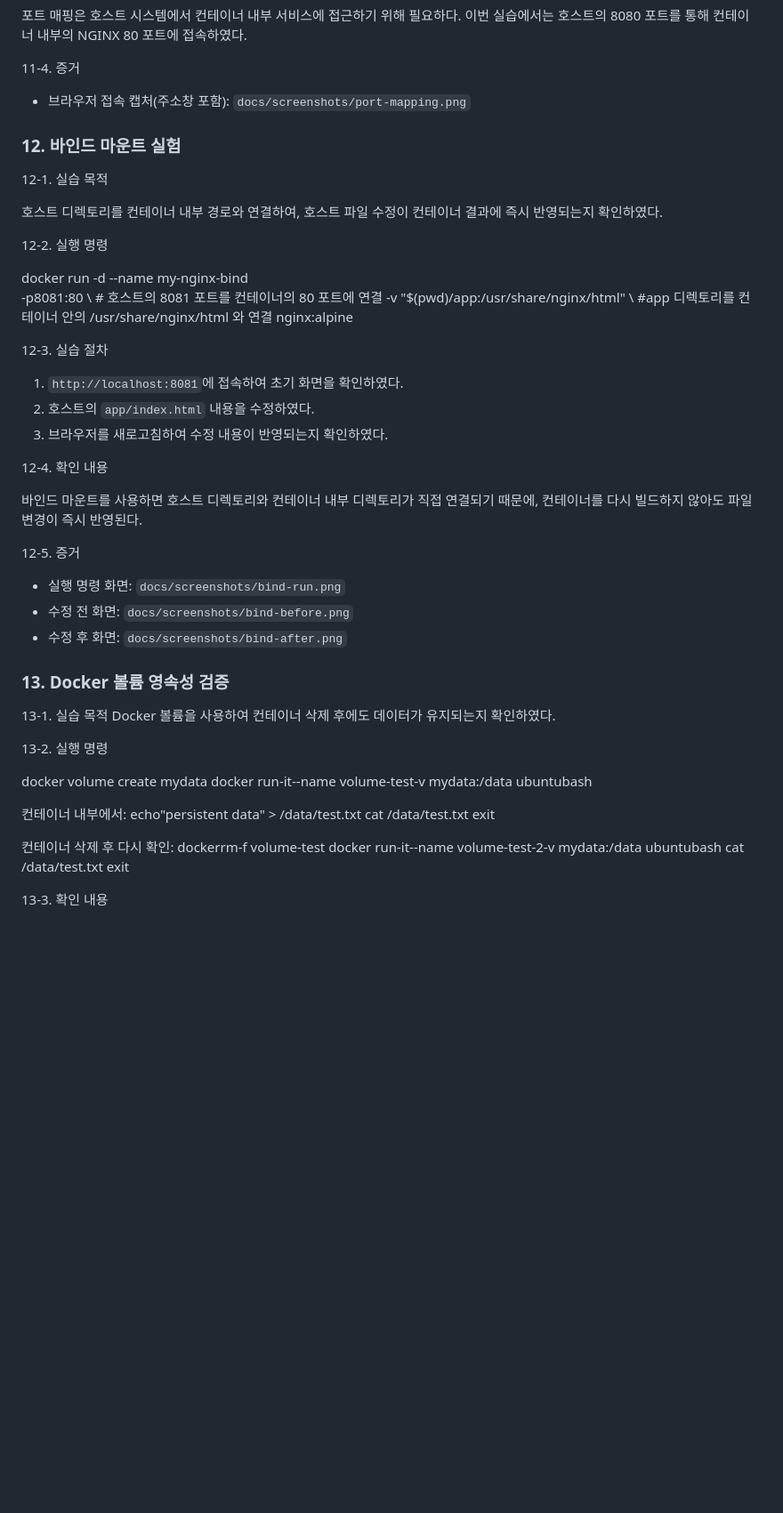
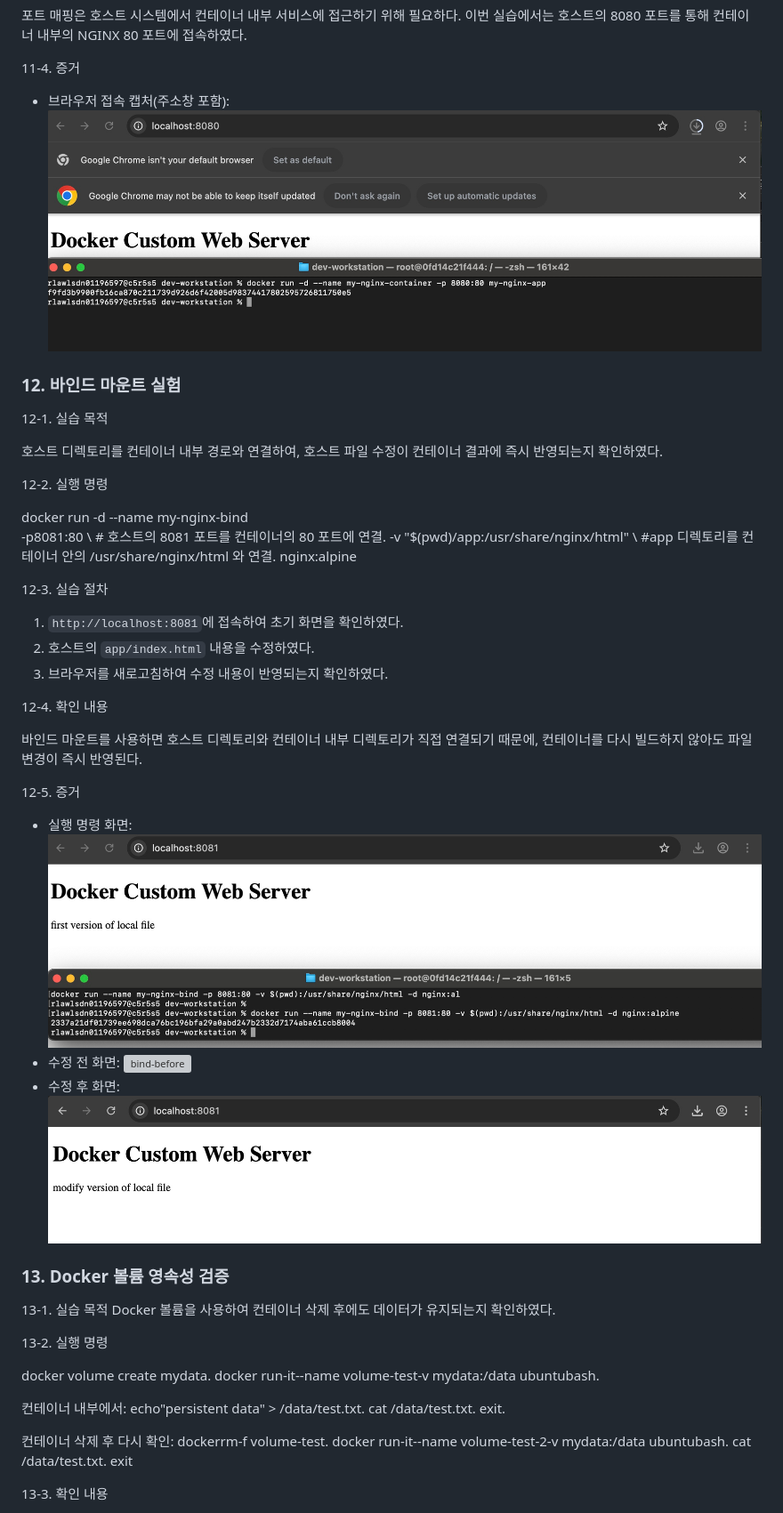
Before and after one commit to wlsdn66597/dev-workstation, a Markdown page: README.md, the part around the change printed below. Shown: that part at 89% size. Rendered like a GitHub page; blank space fills up the shorter version; grey boxes are pictures that could not be loaded.

```diff
--- a/README.md
+++ b/README.md
@@ -241,7 +241,7 @@ http://localhost:8080
 
 11-4. 증거
 
-- 브라우저 접속 캡처(주소창 포함): `docs/screenshots/port-mapping.png`
+- 브라우저 접속 캡처(주소창 포함): ![port-mapping](docs/screenshots/port-mapping.jpeg)
 
 ### 12. 바인드 마운트 실험
 
@@ -252,8 +252,8 @@ http://localhost:8080
 12-2. 실행 명령
 
 docker run -d --name my-nginx-bind \
--p8081:80 \ # 호스트의 8081 포트를 컨테이너의 80 포트에 연결
--v "$(pwd)/app:/usr/share/nginx/html" \ #app 디렉토리를 컨테이너 안의 /usr/share/nginx/html 와 연결
+-p8081:80 \ # 호스트의 8081 포트를 컨테이너의 80 포트에 연결.
+-v "$(pwd)/app:/usr/share/nginx/html" \ #app 디렉토리를 컨테이너 안의 /usr/share/nginx/html 와 연결.
   nginx:alpine
 
 12-3. 실습 절차
@@ -268,9 +268,9 @@ docker run -d --name my-nginx-bind \
 
 12-5. 증거
 
-- 실행 명령 화면: `docs/screenshots/bind-run.png`
-- 수정 전 화면: `docs/screenshots/bind-before.png`
-- 수정 후 화면: `docs/screenshots/bind-after.png`
+- 실행 명령 화면: ![bind-run](docs/screenshots/bind-run.jpeg)
+- 수정 전 화면: ![bind-before](docs/screenshots/bind-before.jpeg)
+- 수정 후 화면: ![bind-after](docs/screenshots/bind-after.jpeg)
 
 ### 13. Docker 볼륨 영속성 검증
 13-1. 실습 목적
@@ -278,18 +278,18 @@ Docker 볼륨을 사용하여 컨테이너 삭제 후에도 데이터가 유지
 
 13-2. 실행 명령
 
-docker volume create mydata
-docker run-it--name volume-test-v mydata:/data ubuntubash
+docker volume create mydata.
+docker run-it--name volume-test-v mydata:/data ubuntubash.
 
 컨테이너 내부에서:
-echo"persistent data" > /data/test.txt
-cat /data/test.txt
-exit
+echo"persistent data" > /data/test.txt.
+cat /data/test.txt.
+exit.
 
 컨테이너 삭제 후 다시 확인:
-dockerrm-f volume-test
-docker run-it--name volume-test-2-v mydata:/data ubuntubash
-cat /data/test.txt
+dockerrm-f volume-test.
+docker run-it--name volume-test-2-v mydata:/data ubuntubash.
+cat /data/test.txt.
 exit
 
 13-3. 확인 내용
```
Also changed, not shown: other parts of README.md (+79 -63 lines), docs/screenshots/docker-ops.jpeg (added).
